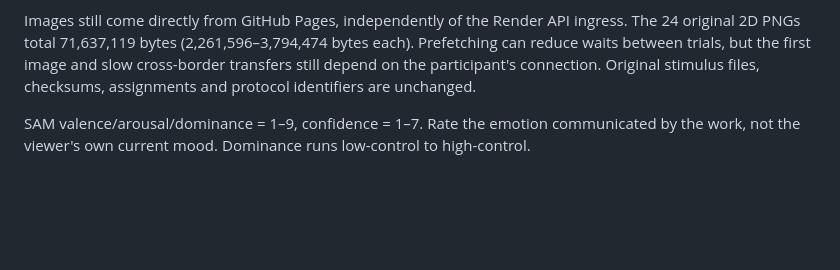
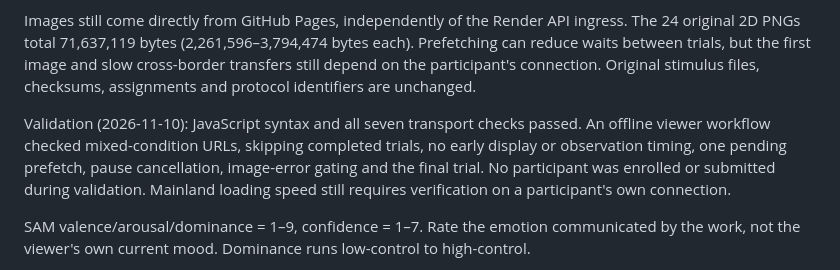
Before and after one commit to RuoyuWen/playerinmetaverse, a Markdown page: 2d-sketch-sam/README.md, the part around the change. Rendered like a GitHub page; blank space fills up the shorter version.

Commit message:
Record SAM image loading validation

```diff
--- a/2d-sketch-sam/README.md
+++ b/2d-sketch-sam/README.md
@@ -26,6 +26,8 @@ After the current image loads, the viewer downloads only the next unfinished tri
 
 Images still come directly from GitHub Pages, independently of the Render API ingress. The 24 original 2D PNGs total 71,637,119 bytes (2,261,596–3,794,474 bytes each). Prefetching can reduce waits between trials, but the first image and slow cross-border transfers still depend on the participant's connection. Original stimulus files, checksums, assignments and protocol identifiers are unchanged.
 
+Validation (2026-11-10): JavaScript syntax and all seven transport checks passed. An offline viewer workflow checked mixed-condition URLs, skipping completed trials, no early display or observation timing, one pending prefetch, pause cancellation, image-error gating and the final trial. No participant was enrolled or submitted during validation. Mainland loading speed still requires verification on a participant's own connection.
+
 SAM valence/arousal/dominance = 1–9, confidence = 1–7. Rate the emotion communicated by the work, not the viewer's own current mood. Dominance runs low-control to high-control.
 
 The public frontend is hosted by GitHub Pages; authenticated submissions persist in the existing Sites D1 backend, in a separate `cohort_ratings` table. Test/production data are separate. Invite tokens are never committed. Each participant's bearer invitation restricts access to their own task. Researcher invitation is separate and exports ratings and all assignments. Treat invitations like passwords; distribute only one participant's link at a time.
```
